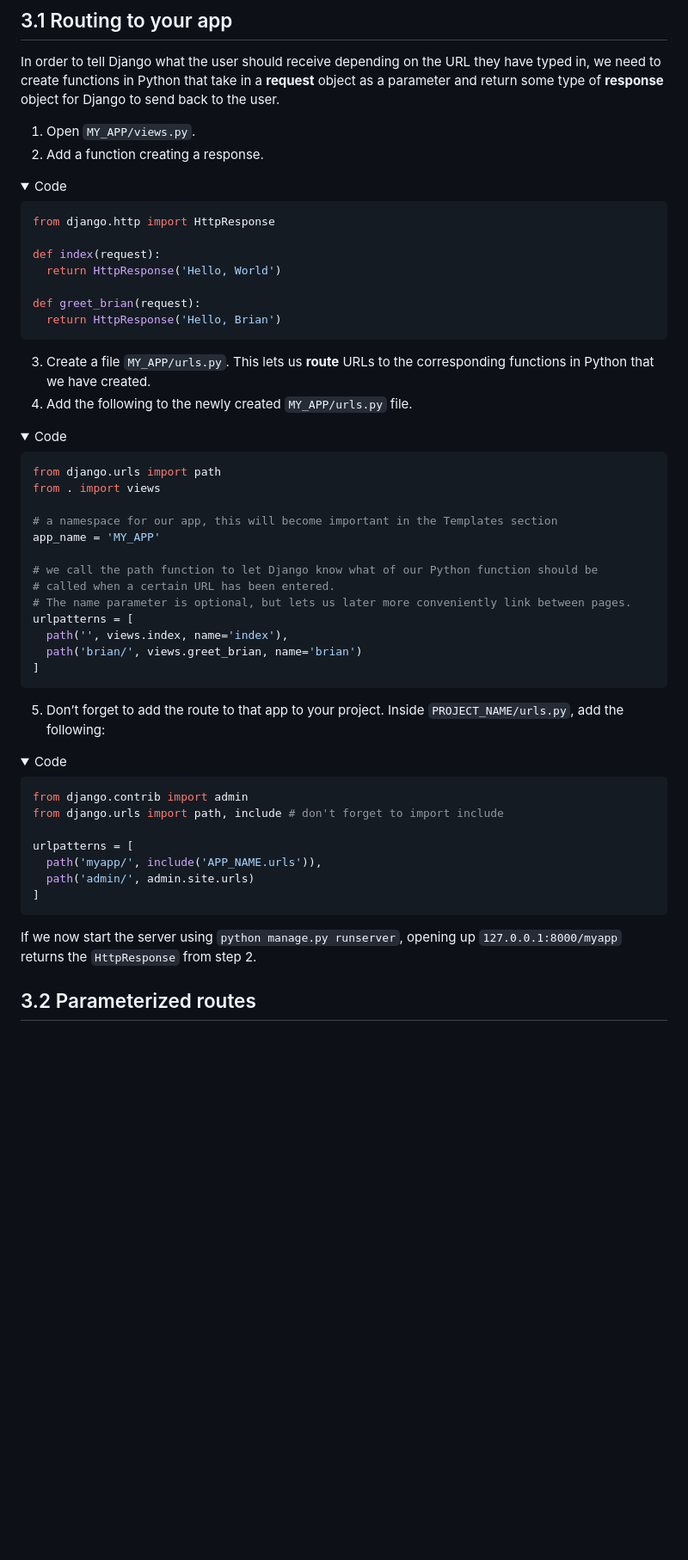
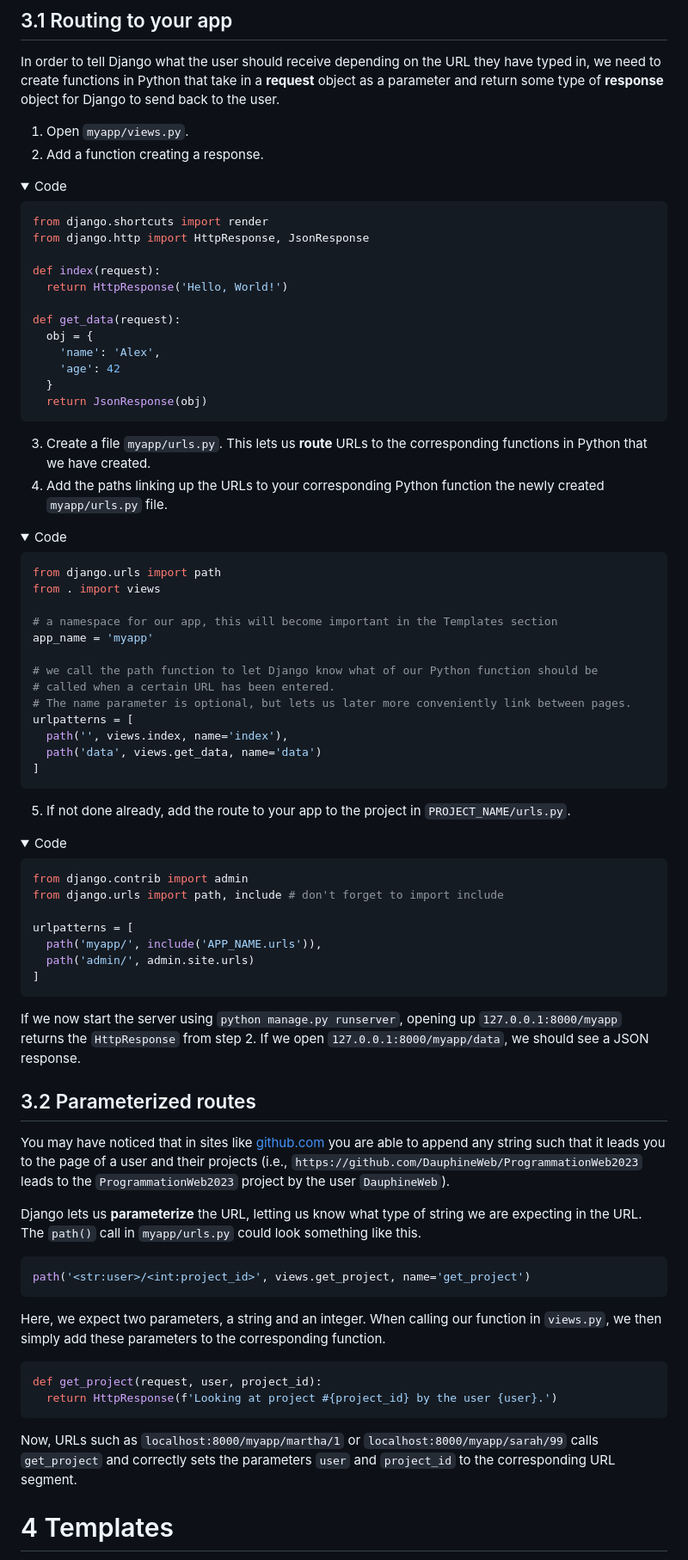
Before and after one commit to DauphineWeb/ProgrammationWeb2023, a Markdown page: 03-08 Django/README.md, the part around one of its changes. Shown at 86% size. Rendered like a GitHub page; folded sections open; blank space fills up the shorter version.

Commit message:
Django update

````diff
--- a/03-08 Django/README.md
+++ b/03-08 Django/README.md
@@ -154,7 +162,7 @@ URL they have typed in, we need to create functions in Python that take
 in a **request** object as a parameter and return some type of
 **response** object for Django to send back to the user.
 
-1.  Open `MY_APP/views.py`.
+1.  Open `myapp/views.py`.
 2.  Add a function creating a response.
 
 <details>
@@ -163,20 +171,26 @@ Code
 </summary>
 
 ``` python
-from django.http import HttpResponse
+from django.shortcuts import render
+from django.http import HttpResponse, JsonResponse
 
 def index(request):
-  return HttpResponse('Hello, World')
+  return HttpResponse('Hello, World!')
 
-def greet_brian(request):
-  return HttpResponse('Hello, Brian')
+def get_data(request):
+  obj = {
+    'name': 'Alex',
+    'age': 42
+  }
+  return JsonResponse(obj)
 ```
 
 </details>
 
-3.  Create a file `MY_APP/urls.py`. This lets us **route** URLs to the
+3.  Create a file `myapp/urls.py`. This lets us **route** URLs to the
     corresponding functions in Python that we have created.
-4.  Add the following to the newly created `MY_APP/urls.py` file.
+4.  Add the paths linking up the URLs to your corresponding Python
+    function the newly created `myapp/urls.py` file.
 
 <details>
 <summary>
@@ -188,21 +202,21 @@ from django.urls import path
 from . import views
 
 # a namespace for our app, this will become important in the Templates section
-app_name = 'MY_APP'
+app_name = 'myapp'
 
 # we call the path function to let Django know what of our Python function should be
 # called when a certain URL has been entered.
 # The name parameter is optional, but lets us later more conveniently link between pages.
 urlpatterns = [
   path('', views.index, name='index'),
-  path('brian/', views.greet_brian, name='brian')
+  path('data', views.get_data, name='data')
 ]
 ```
 
 </details>
 
-5.  Don’t forget to add the route to that app to your project. Inside
-    `PROJECT_NAME/urls.py`, add the following:
+5.  If not done already, add the route to your app to the project in
+    `PROJECT_NAME/urls.py`.
 
 <details>
 <summary>
@@ -222,6 +236,37 @@ urlpatterns = [
 </details>
 
 If we now start the server using `python manage.py runserver`, opening
-up `127.0.0.1:8000/myapp` returns the `HttpResponse` from step 2.
+up `127.0.0.1:8000/myapp` returns the `HttpResponse` from step 2. If we
+open `127.0.0.1:8000/myapp/data`, we should see a JSON response.
 
 ## 3.2 Parameterized routes
+
+You may have noticed that in sites like
+[github.com](https://www.github.com/) you are able to append any string
+such that it leads you to the page of a user and their projects (i.e.,
+`https://github.com/DauphineWeb/ProgrammationWeb2023` leads to the
+`ProgrammationWeb2023` project by the user `DauphineWeb`).
+
+Django lets us **parameterize** the URL, letting us know what type of
+string we are expecting in the URL. The `path()` call in `myapp/urls.py`
+could look something like this.
+
+``` python
+path('<str:user>/<int:project_id>', views.get_project, name='get_project')
+```
+
+Here, we expect two parameters, a string and an integer. When calling
+our function in `views.py`, we then simply add these parameters to the
+corresponding function.
+
+``` python
+def get_project(request, user, project_id):
+  return HttpResponse(f'Looking at project #{project_id} by the user {user}.')
+```
+
+Now, URLs such as `localhost:8000/myapp/martha/1` or
+`localhost:8000/myapp/sarah/99` calls `get_project` and correctly sets
+the parameters `user` and `project_id` to the corresponding URL segment.
+
+# 4 Templates
+
````
Also changed, not shown: other parts of 03-08 Django/README.md (+180 -1 lines).
